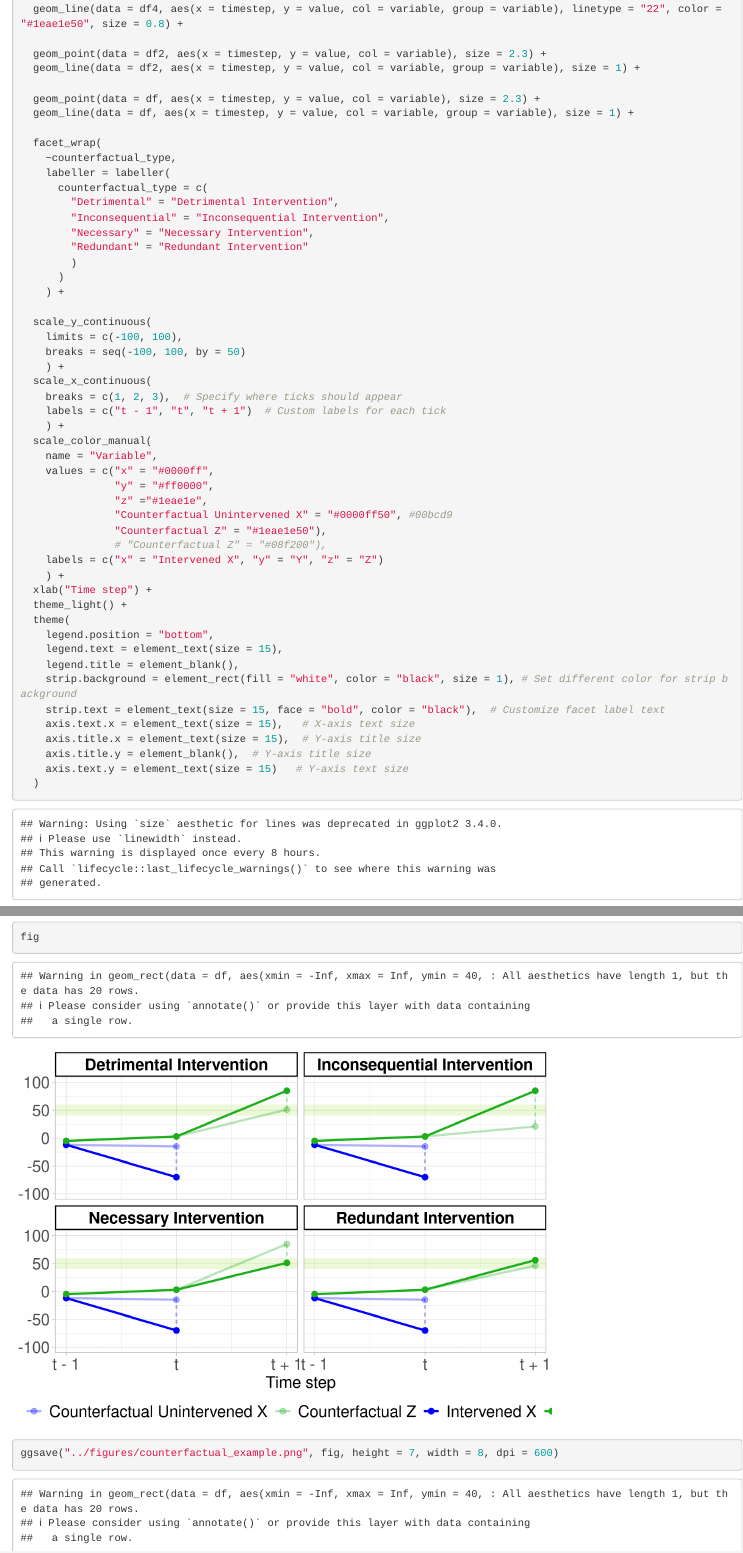
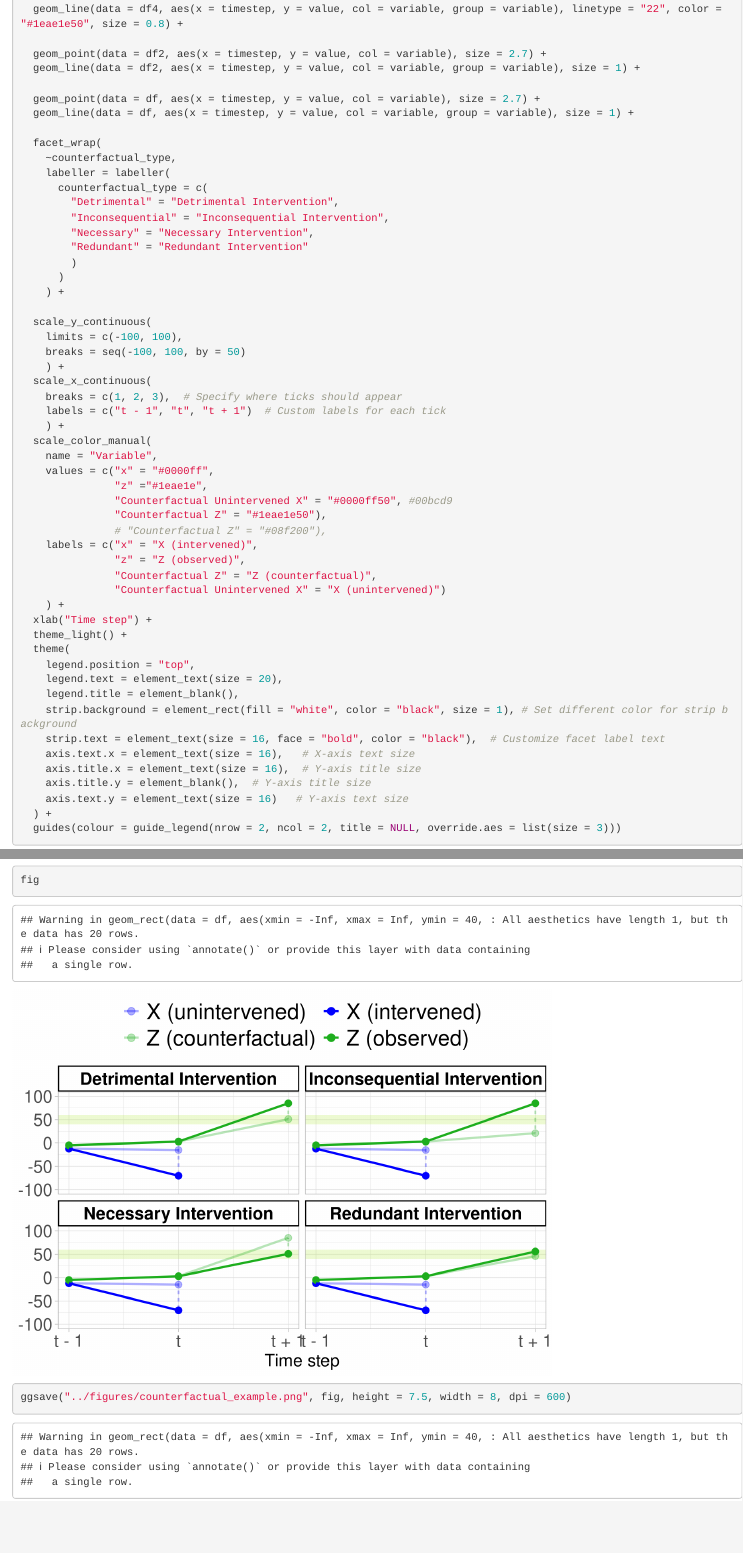
Before and after one commit to J2hwz/causal_helplessness, an R Markdown document (Analysis/counterfactual_chart.Rmd): the page in a window 1100 px wide, from 2450 px down, and a second part further down, joined at a grey line. Rendered offline with R 4.5, knitr and Pandoc, with nearby package versions.

Commit message:
Updated some analyses
Changed plotting for success proportion to include baseline strategies. Also changed counterfactual example chart to have more informative labels

````diff
--- a/Analysis/counterfactual_chart.Rmd
+++ b/Analysis/counterfactual_chart.Rmd
@@ -127,10 +127,10 @@ fig <- ggplot() +
 
   geom_line(data = df4, aes(x = timestep, y = value, col = variable, group = variable), linetype = "22", color = "#1eae1e50", size = 0.8) +
 
-  geom_point(data = df2, aes(x = timestep, y = value, col = variable), size = 2.3) +
+  geom_point(data = df2, aes(x = timestep, y = value, col = variable), size = 2.7) +
   geom_line(data = df2, aes(x = timestep, y = value, col = variable, group = variable), size = 1) +
 
-  geom_point(data = df, aes(x = timestep, y = value, col = variable), size = 2.3) +
+  geom_point(data = df, aes(x = timestep, y = value, col = variable), size = 2.7) +
   geom_line(data = df, aes(x = timestep, y = value, col = variable, group = variable), size = 1) +
 
   facet_wrap(
@@ -156,30 +156,33 @@ fig <- ggplot() +
   scale_color_manual(
     name = "Variable",
     values = c("x" = "#0000ff",
-               "y" = "#ff0000",
                "z" ="#1eae1e",
                "Counterfactual Unintervened X" = "#0000ff50", #00bcd9
                "Counterfactual Z" = "#1eae1e50"),
                # "Counterfactual Z" = "#08f200"),
-    labels = c("x" = "Intervened X", "y" = "Y", "z" = "Z")
+    labels = c("x" = "X (intervened)",
+               "z" = "Z (observed)",
+               "Counterfactual Z" = "Z (counterfactual)",
+               "Counterfactual Unintervened X" = "X (unintervened)")
     ) +
   xlab("Time step") +
   theme_light() +
   theme(
-    legend.position = "bottom",
-    legend.text = element_text(size = 15),
+    legend.position = "top",
+    legend.text = element_text(size = 20),
     legend.title = element_blank(),
     strip.background = element_rect(fill = "white", color = "black", size = 1), # Set different color for strip background
-    strip.text = element_text(size = 15, face = "bold", color = "black"),  # Customize facet label text
-    axis.text.x = element_text(size = 15),   # X-axis text size
-    axis.title.x = element_text(size = 15),  # Y-axis title size
+    strip.text = element_text(size = 16, face = "bold", color = "black"),  # Customize facet label text
+    axis.text.x = element_text(size = 16),   # X-axis text size
+    axis.title.x = element_text(size = 16),  # Y-axis title size
     axis.title.y = element_blank(),  # Y-axis title size
-    axis.text.y = element_text(size = 15)   # Y-axis text size
-  )
+    axis.text.y = element_text(size = 16)   # Y-axis text size
+  ) +
+  guides(colour = guide_legend(nrow = 2, ncol = 2, title = NULL, override.aes = list(size = 3)))
 
 fig
 ```
 
 ```{r}
-ggsave("../figures/counterfactual_example.png", fig, height = 7, width = 8, dpi = 600)
+ggsave("../figures/counterfactual_example.png", fig, height = 7.5, width = 8, dpi = 600)
 ```
````
Also changed, not shown: Analysis/simulation_analysis.Rmd (+0 -9 lines), figures/counterfactual_example.png, Analysis/counterfactual_chart.Rmd (2 more changed lines), 1 other file.
